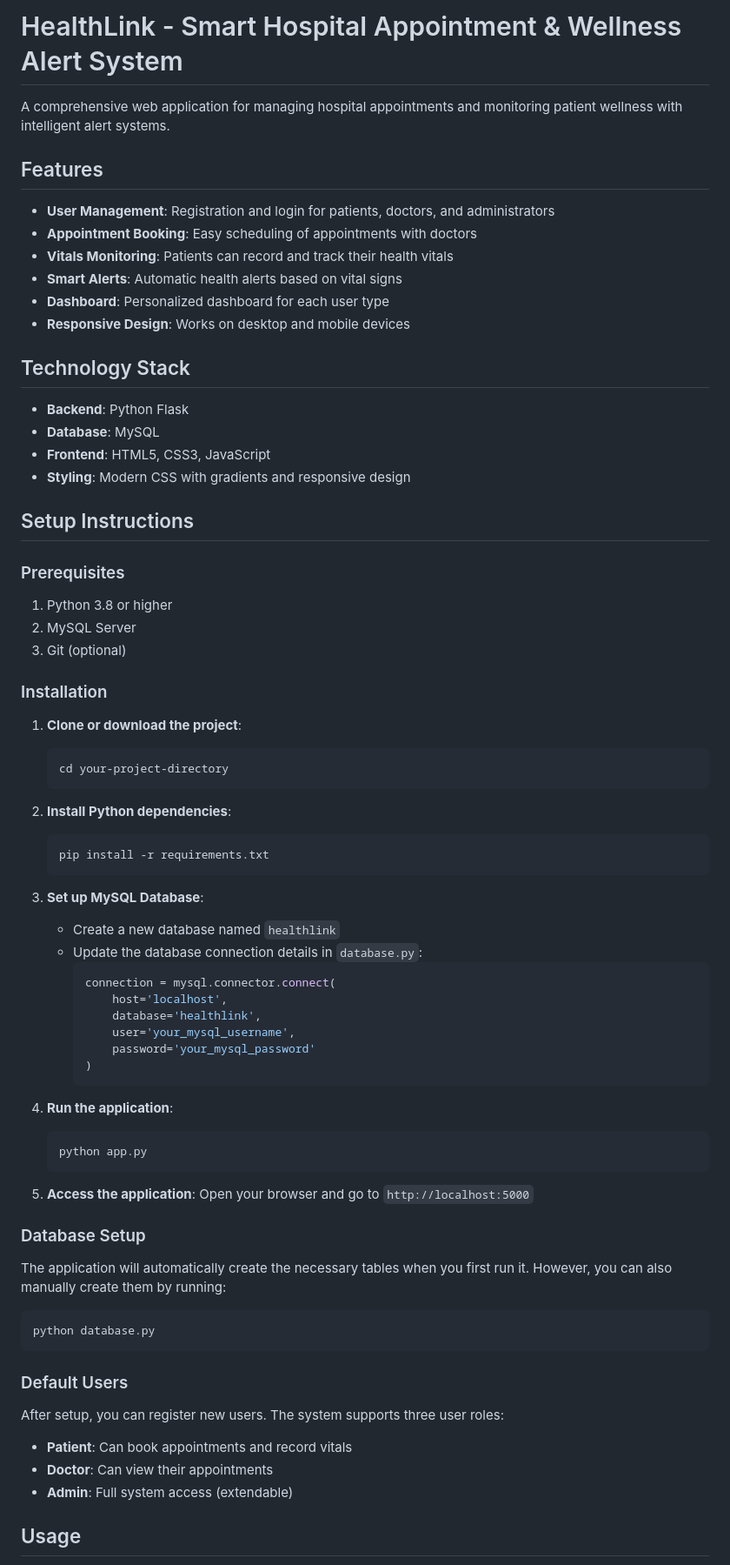
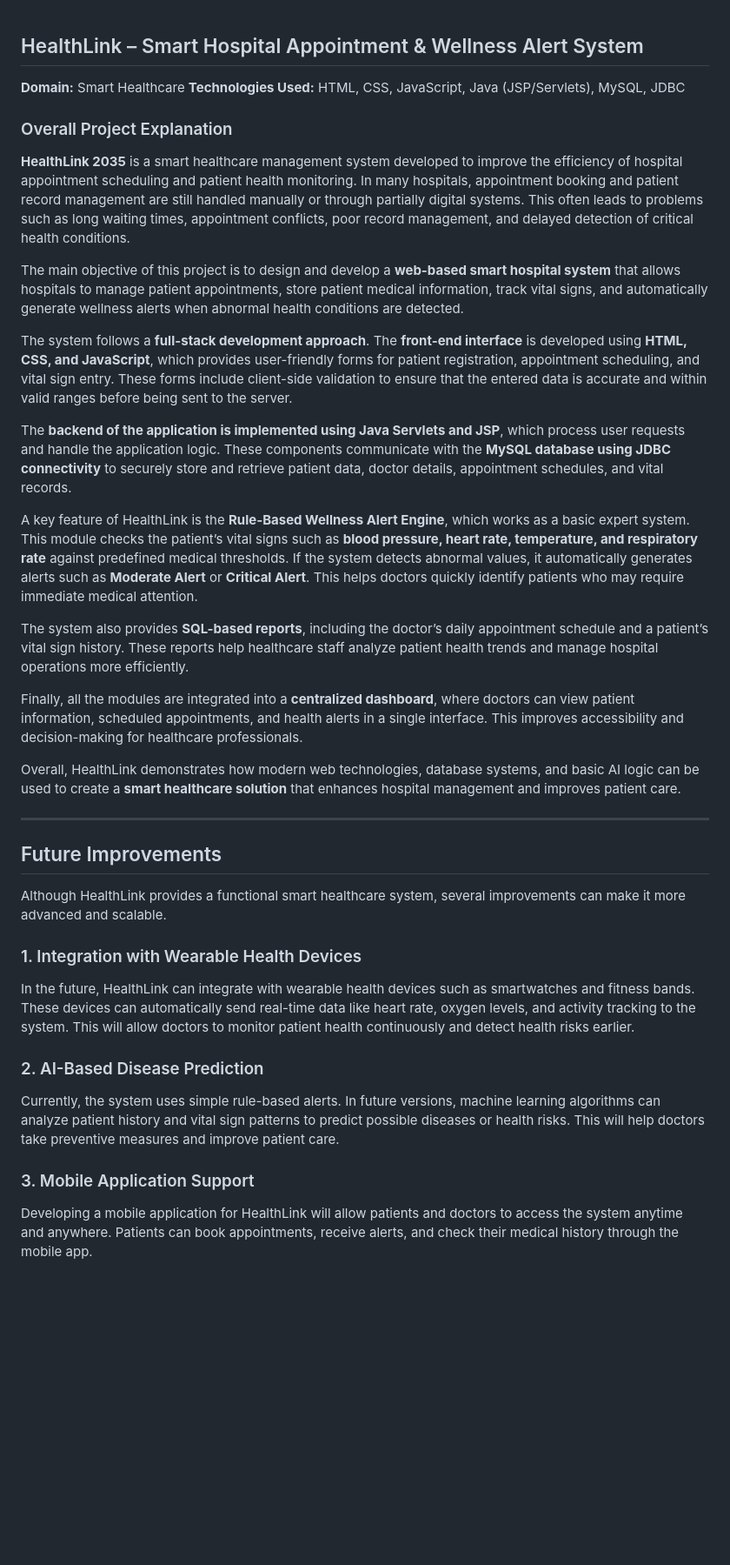
Before and after one commit to Cheripallyakshaya28/HealthLink, a Markdown page: README.md, the part around one of its changes. Shown at 87% size. GitHub-like rendering; blank space fills up the shorter version.

Commit message:
Revise README with project details and enhancements
Updated project overview, features, and future improvements for HealthLink.

````diff
--- a/README.md
+++ b/README.md
@@ -1,77 +1,42 @@
-# HealthLink - Smart Hospital Appointment & Wellness Alert System
 
-A comprehensive web application for managing hospital appointments and monitoring patient wellness with intelligent alert systems.
+## HealthLink – Smart Hospital Appointment & Wellness Alert System
 
-## Features
+**Domain:** Smart Healthcare
+**Technologies Used:** HTML, CSS, JavaScript, Java (JSP/Servlets), MySQL, JDBC
 
-- **User Management**: Registration and login for patients, doctors, and administrators
-- **Appointment Booking**: Easy scheduling of appointments with doctors
-- **Vitals Monitoring**: Patients can record and track their health vitals
-- **Smart Alerts**: Automatic health alerts based on vital signs
-- **Dashboard**: Personalized dashboard for each user type
-- **Responsive Design**: Works on desktop and mobile devices
+### Overall Project Explanation
 
-## Technology Stack
+**HealthLink 2035** is a smart healthcare management system developed to improve the efficiency of hospital appointment scheduling and patient health monitoring. In many hospitals, appointment booking and patient record management are still handled manually or through partially digital systems. This often leads to problems such as long waiting times, appointment conflicts, poor record management, and delayed detection of critical health conditions.
 
-- **Backend**: Python Flask
-- **Database**: MySQL
-- **Frontend**: HTML5, CSS3, JavaScript
-- **Styling**: Modern CSS with gradients and responsive design
+The main objective of this project is to design and develop a **web-based smart hospital system** that allows hospitals to manage patient appointments, store patient medical information, track vital signs, and automatically generate wellness alerts when abnormal health conditions are detected.
 
-## Setup Instructions
+The system follows a **full-stack development approach**. The **front-end interface** is developed using **HTML, CSS, and JavaScript**, which provides user-friendly forms for patient registration, appointment scheduling, and vital sign entry. These forms include client-side validation to ensure that the entered data is accurate and within valid ranges before being sent to the server.
 
-### Prerequisites
+The **backend of the application is implemented using Java Servlets and JSP**, which process user requests and handle the application logic. These components communicate with the **MySQL database using JDBC connectivity** to securely store and retrieve patient data, doctor details, appointment schedules, and vital records.
 
-1. Python 3.8 or higher
-2. MySQL Server
-3. Git (optional)
+A key feature of HealthLink is the **Rule-Based Wellness Alert Engine**, which works as a basic expert system. This module checks the patient’s vital signs such as **blood pressure, heart rate, temperature, and respiratory rate** against predefined medical thresholds. If the system detects abnormal values, it automatically generates alerts such as **Moderate Alert** or **Critical Alert**. This helps doctors quickly identify patients who may require immediate medical attention.
 
-### Installation
+The system also provides **SQL-based reports**, including the doctor’s daily appointment schedule and a patient’s vital sign history. These reports help healthcare staff analyze patient health trends and manage hospital operations more efficiently.
 
-1. **Clone or download the project**:
-   ```bash
-   cd your-project-directory
-   ```
+Finally, all the modules are integrated into a **centralized dashboard**, where doctors can view patient information, scheduled appointments, and health alerts in a single interface. This improves accessibility and decision-making for healthcare professionals.
 
-2. **Install Python dependencies**:
-   ```bash
-   pip install -r requirements.txt
-   ```
+Overall, HealthLink demonstrates how modern web technologies, database systems, and basic AI logic can be used to create a **smart healthcare solution** that enhances hospital management and improves patient care.
 
-3. **Set up MySQL Database**:
-   - Create a new database named `healthlink`
-   - Update the database connection details in `database.py`:
-     ```python
-     connection = mysql.connector.connect(
-         host='localhost',
-         database='healthlink',
-         user='your_mysql_username',
-         password='your_mysql_password'
-     )
-     ```
+---
 
-4. **Run the application**:
-   ```bash
-   python app.py
-   ```
+## Future Improvements
 
-5. **Access the application**:
-   Open your browser and go to `http://localhost:5000`
+Although HealthLink provides a functional smart healthcare system, several improvements can make it more advanced and scalable.
 
-### Database Setup
+### 1. Integration with Wearable Health Devices
 
-The application will automatically create the necessary tables when you first run it. However, you can also manually create them by running:
+In the future, HealthLink can integrate with wearable health devices such as smartwatches and fitness bands. These devices can automatically send real-time data like heart rate, oxygen levels, and activity tracking to the system. This will allow doctors to monitor patient health continuously and detect health risks earlier.
 
-```bash
-python database.py
-```
+### 2. AI-Based Disease Prediction
 
-### Default Users
+Currently, the system uses simple rule-based alerts. In future versions, machine learning algorithms can analyze patient history and vital sign patterns to predict possible diseases or health risks. This will help doctors take preventive measures and improve patient care.
 
-After setup, you can register new users. The system supports three user roles:
-- **Patient**: Can book appointments and record vitals
-- **Doctor**: Can view their appointments
-- **Admin**: Full system access (extendable)
+### 3. Mobile Application Support
 
-## Usage
+Developing a mobile application for HealthLink will allow patients and doctors to access the system anytime and anywhere. Patients can book appointments, receive alerts, and check their medical history through the mobile app.
 
````
Also changed, not shown: other parts of README.md (+5 -57 lines).
